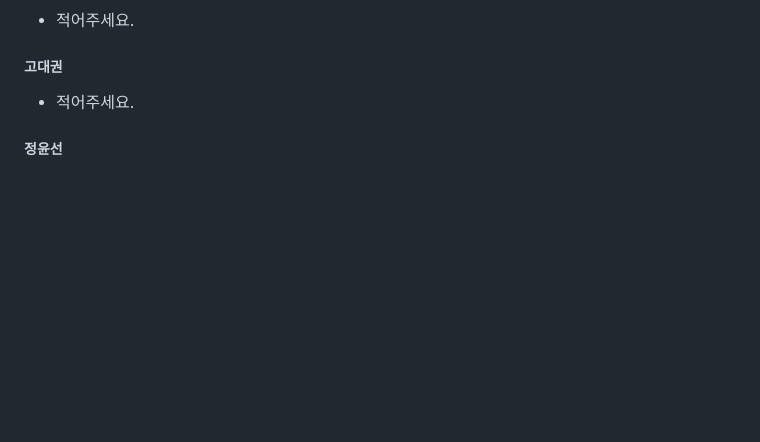
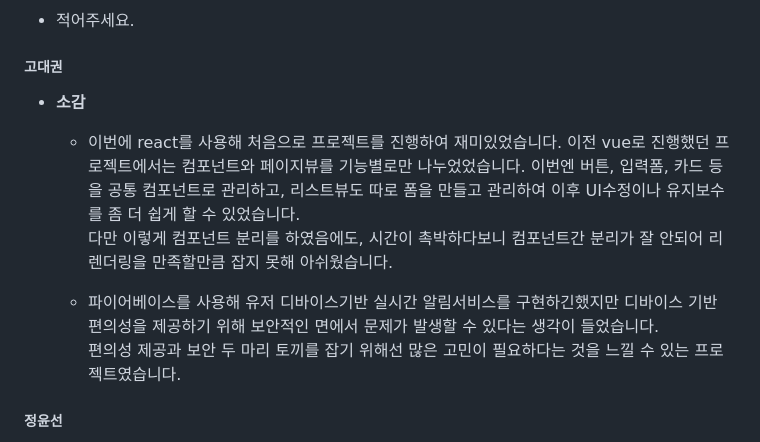
Before and after one commit to dwshin-dev/wevi, a Markdown page: README.md, the part around the change. Rendered like a GitHub page; blank space fills up the shorter version.

Commit message:
[FE] Update README

```diff
--- a/README.md
+++ b/README.md
@@ -268,7 +268,10 @@ https://www.notion.so/API-e5e9eb4063154f858accd1f03a012507
 - 적어주세요.
 
 ##### **고대권**<br>
-- 적어주세요.
+- **소감**
+   - 이번에 react를 사용해 처음으로 프로젝트를 진행하여 재미있었습니다. 이전 vue로 진행했던 프로젝트에서는 컴포넌트와 페이지뷰를 기능별로만 나누었었습니다. 이번엔 버튼, 입력폼, 카드 등을 공통 컴포넌트로 관리하고, 리스트뷰도 따로 폼을 만들고 관리하여 이후 UI수정이나 유지보수를 좀 더 쉽게 할 수 있었습니다.<br/>다만 이렇게 컴포넌트 분리를 하였음에도, 시간이 촉박하다보니 컴포넌트간 분리가 잘 안되어 리렌더링을 만족할만큼 잡지 못해 아쉬웠습니다.
+
+   - 파이어베이스를 사용해 유저 디바이스기반 실시간 알림서비스를 구현하긴했지만 디바이스 기반 편의성을 제공하기 위해 보안적인 면에서 문제가 발생할 수 있다는 생각이 들었습니다.<br/>편의성 제공과 보안 두 마리 토끼를 잡기 위해선 많은 고민이 필요하다는 것을 느낄 수 있는 프로젝트였습니다.
 
 ##### **정윤선**<br>
 - **소감 및 만족한 점**: 간단한 프로젝트들을 제외하면 처음으로 Spring을 사용한 팀 프로젝트였는데 무사히 마치게 되어서 기쁩니다.
```
